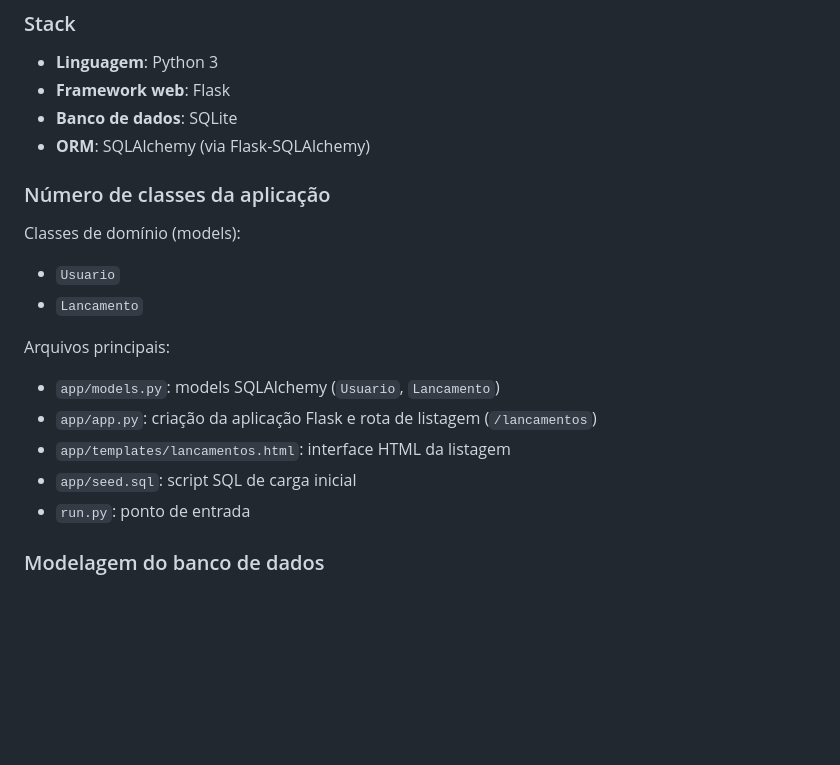
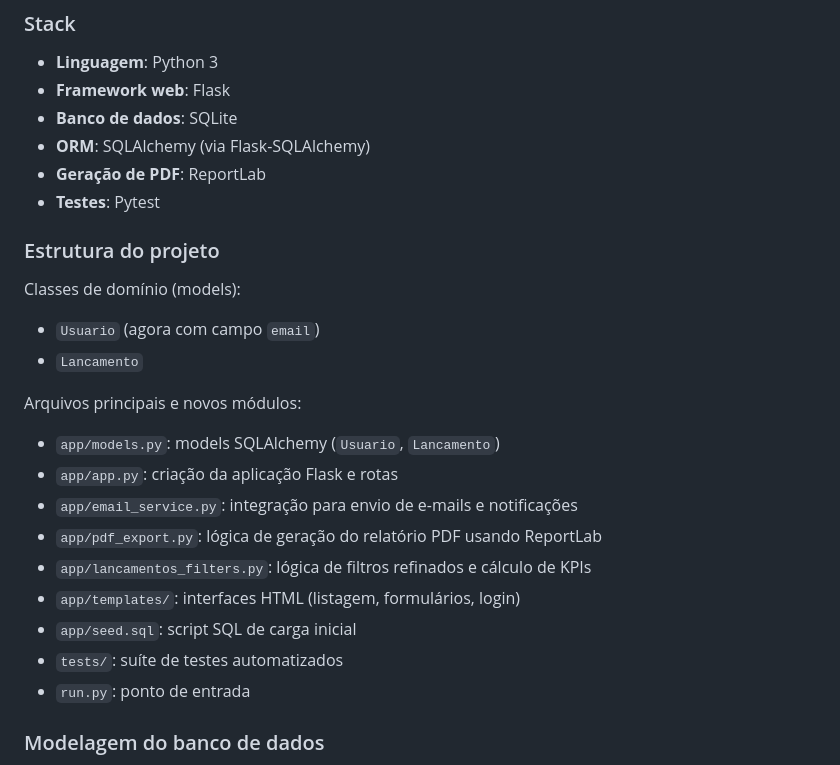
Before and after one commit to luissauthier/despesas-receitas, a Markdown page: README.md, the part around one of its changes. Rendered like a GitHub page; blank space fills up the shorter version.

```diff
--- a/README.md
+++ b/README.md
@@ -18,20 +18,26 @@ Aplicação simples para cumprir os requisitos do trabalho (tabelas `lancamento`
 - **Framework web**: Flask
 - **Banco de dados**: SQLite
 - **ORM**: SQLAlchemy (via Flask-SQLAlchemy)
+- **Geração de PDF**: ReportLab
+- **Testes**: Pytest
 
-### Número de classes da aplicação
+### Estrutura do projeto
 
 Classes de domínio (models):
 
-- `Usuario`
+- `Usuario` (agora com campo `email`)
 - `Lancamento`
 
-Arquivos principais:
+Arquivos principais e novos módulos:
 
 - `app/models.py`: models SQLAlchemy (`Usuario`, `Lancamento`)
-- `app/app.py`: criação da aplicação Flask e rota de listagem (`/lancamentos`)
-- `app/templates/lancamentos.html`: interface HTML da listagem
+- `app/app.py`: criação da aplicação Flask e rotas
+- `app/email_service.py`: integração para envio de e-mails e notificações
+- `app/pdf_export.py`: lógica de geração do relatório PDF usando ReportLab
+- `app/lancamentos_filters.py`: lógica de filtros refinados e cálculo de KPIs
+- `app/templates/`: interfaces HTML (listagem, formulários, login)
 - `app/seed.sql`: script SQL de carga inicial
+- `tests/`: suíte de testes automatizados
 - `run.py`: ponto de entrada
 
 ### Modelagem do banco de dados
```
Also changed, not shown: other parts of README.md (+45 -16 lines).
